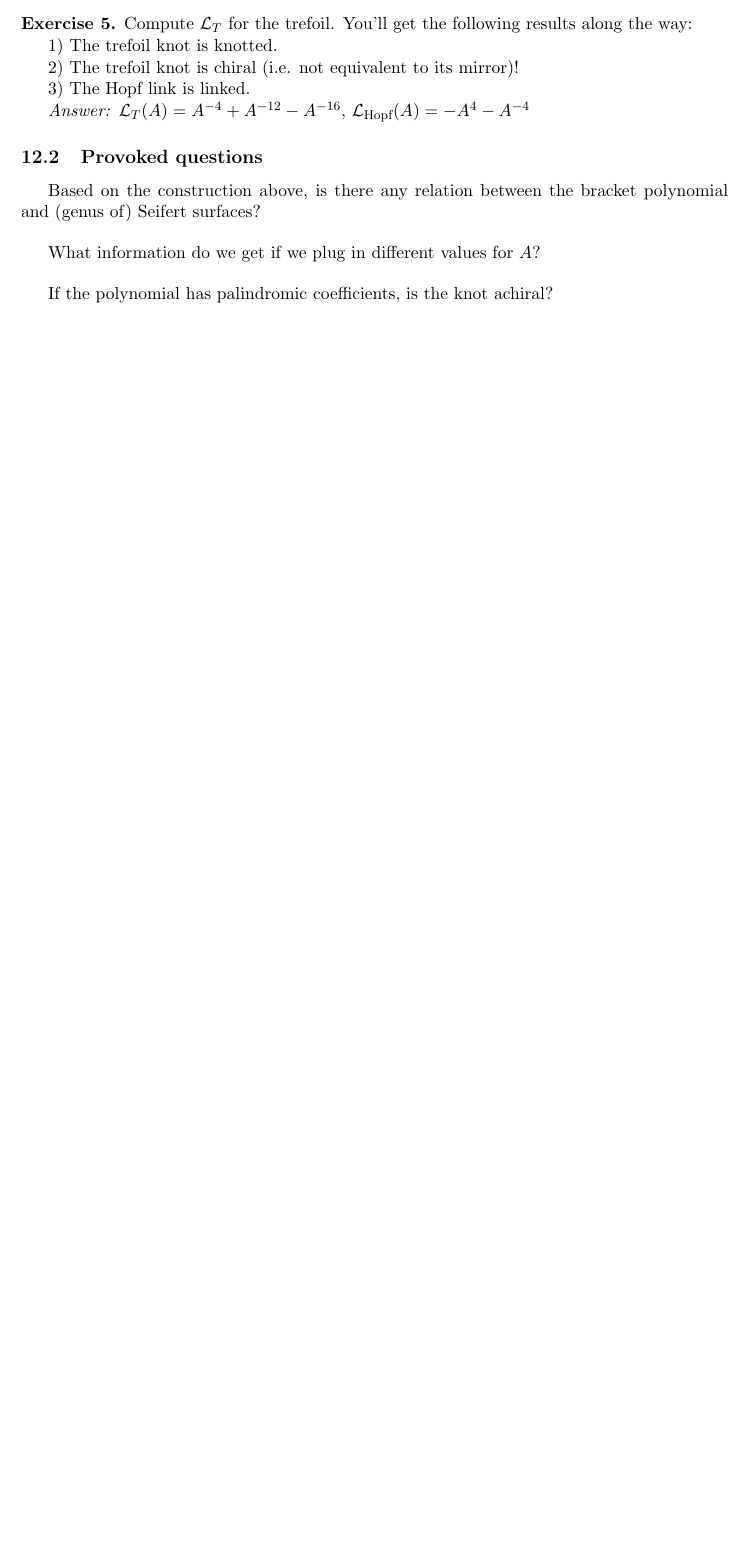
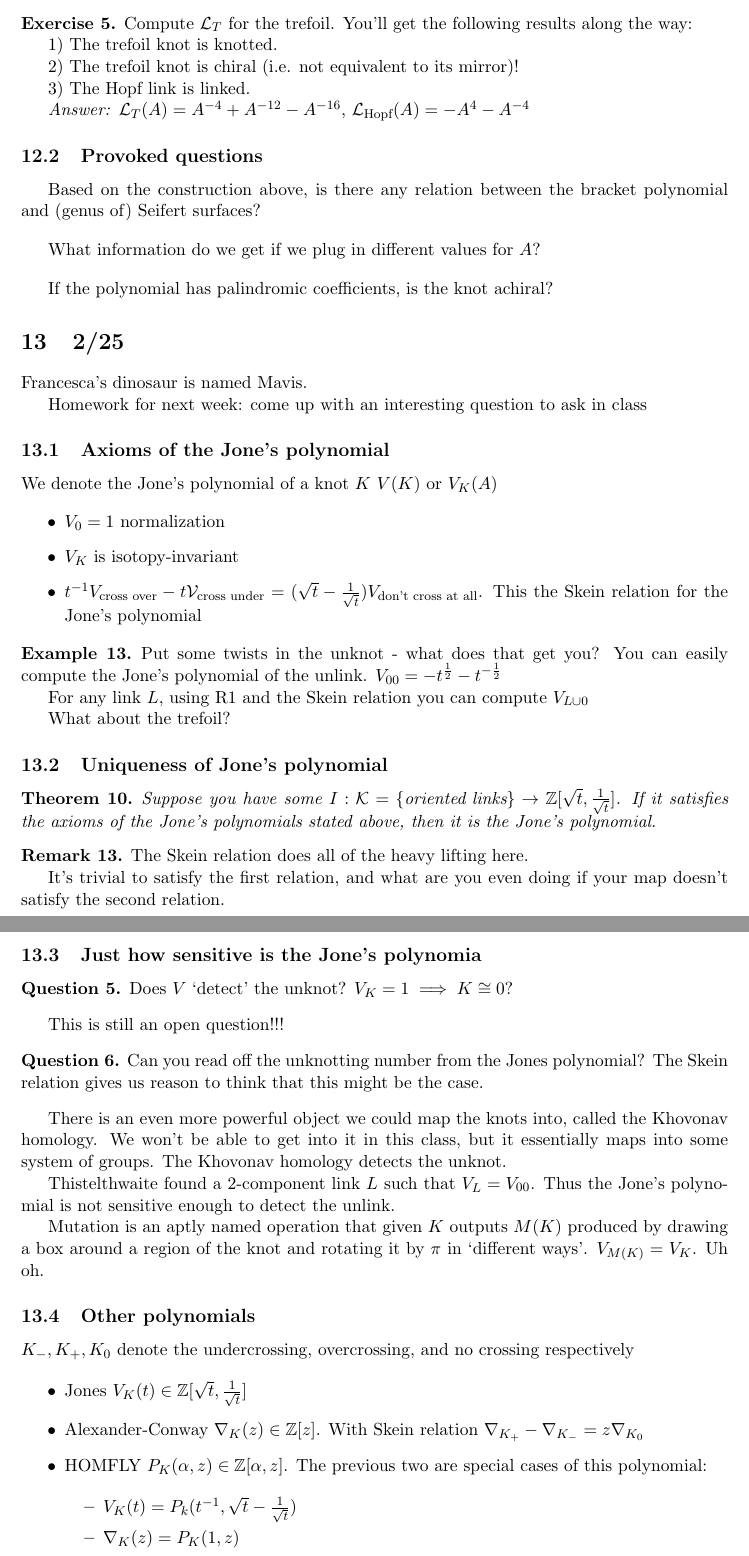
Before and after one commit to rueberger/knot_notes, a LaTeX document (notes.tex): part of page 23 of 23 before the commit and two parts of pages 23 and 24 of 24 after it, the two joined at a grey line, cut so that both start at the same text, the shorter picture padded with empty space. Compiled offline with pdfLaTeX.

Commit message:
notes from class

```diff
--- a/notes.tex
+++ b/notes.tex
@@ -897,3 +897,85 @@ What information do we get if we plug in different values for $A$?
 If the polynomial has palindromic coefficients, is the knot achiral?
 
 
+\section{2/25}
+
+Francesca's dinosaur is named Mavis.
+
+Homework for next week: come up with an interesting question to ask in class
+
+\subsection{Axioms of the Jone's polynomial}
+
+We denote the Jone's polynomial of a knot $K$ $V(K)$ or $V_K(A)$
+
+
+\begin{itemize}
+  \item $V_0 = 1$ normalization
+  \item $V_K$ is isotopy-invariant
+  \item $t^{-1} V_{\text{cross over}} - t  \V_{\text{cross under}} = (\sqrt{t} - \frac{1}{\sqrt{t}})V_{\text{don't cross at all}}$. This the Skein relation for the Jone's polynomial
+\end{itemize}
+
+
+\begin{ex}
+  Put some twists in the unknot - what does that get you? You can easily compute the Jone's polynomial of the unlink.
+  $V_{0 0} = -t^{\frac{1}{2}} - t^{-\frac{1}{2}}$
+
+  For any link $L$, using R1 and the Skein relation you can compute $V_{L \cup 0}$
+
+  What about the trefoil?
+\end{ex}
+
+\subsection{Uniqueness of Jone's polynomial}
+
+
+\begin{thm}
+Suppose you have some $I: \K = \set{\text{oriented links}} \to \Z[\sqrt{t}, \frac{1}{\sqrt{t}}]$.
+If it satisfies the axioms of the Jone's polynomials stated above, then it is the Jone's polynomial.
+\end{thm}
+
+
+\begin{remark}
+  The Skein relation does all of the heavy lifting here.
+
+  It's trivial to satisfy the first relation, and what are you even doing if your map doesn't satisfy the second relation.
+\end{remark}
+
+\subsection{Just how sensitive is the Jone's polynomia}
+
+
+\begin{question}
+  Does $V$ `detect' the unknot? $V_K = 1 \implies K \cong 0$?
+\end{question}
+
+This is still an open question!!!
+
+\begin{question}
+  Can you read off the unknotting number from the Jones polynomial?
+  The Skein relation gives us reason to think that this might be the case.
+\end{question}
+
+
+There is an even more powerful object we could map the knots into, called the Khovonav homology.
+We won't be able to get into it in this class, but it essentially maps into some system of groups.
+The Khovonav homology detects the unknot.
+
+Thistelthwaite found a 2-component link $L$ such that $V_L = V_{0 0}$. Thus the Jone's polynomial is not
+sensitive enough to detect the unlink.
+
+
+Mutation is an aptly named operation that given $K$ outputs $M(K)$ produced by
+drawing a box around a region of the knot and rotating it by $\pi$ in `different ways'.
+$V_{M(K)} = V_K$. Uh oh.
+
+\subsection{Other polynomials}
+
+$K_-, K_+, K_0$ denote the undercrossing, overcrossing, and no crossing respectively
+
+\begin{itemize}
+  \item Jones $V_K(t) \in \Z[\sqrt{t}, \frac{1}{\sqrt{t}}]$
+  \item Alexander-Conway $\nabla_K(z) \in \Z[z]$. With Skein relation $\nabla_{K_+} - \nabla_{K_-} = z \nabla_{K_0}$
+  \item HOMFLY $P_K(\alpha, z) \in \Z[\alpha, z]$. The previous two are special cases of this polynomial:
+
+    \begin{itemize}
+      \item $V_K(t) = P_k(t^{-1}, \sqrt{t} - \frac{1}{\sqrt{t}})$
+      \item $\nabla_K(z) = P_K(1, z)$
+    \end{itemize}
```
Also changed, not shown: notes.pdf, notes.tex (15 more changed lines), 1 other file.
